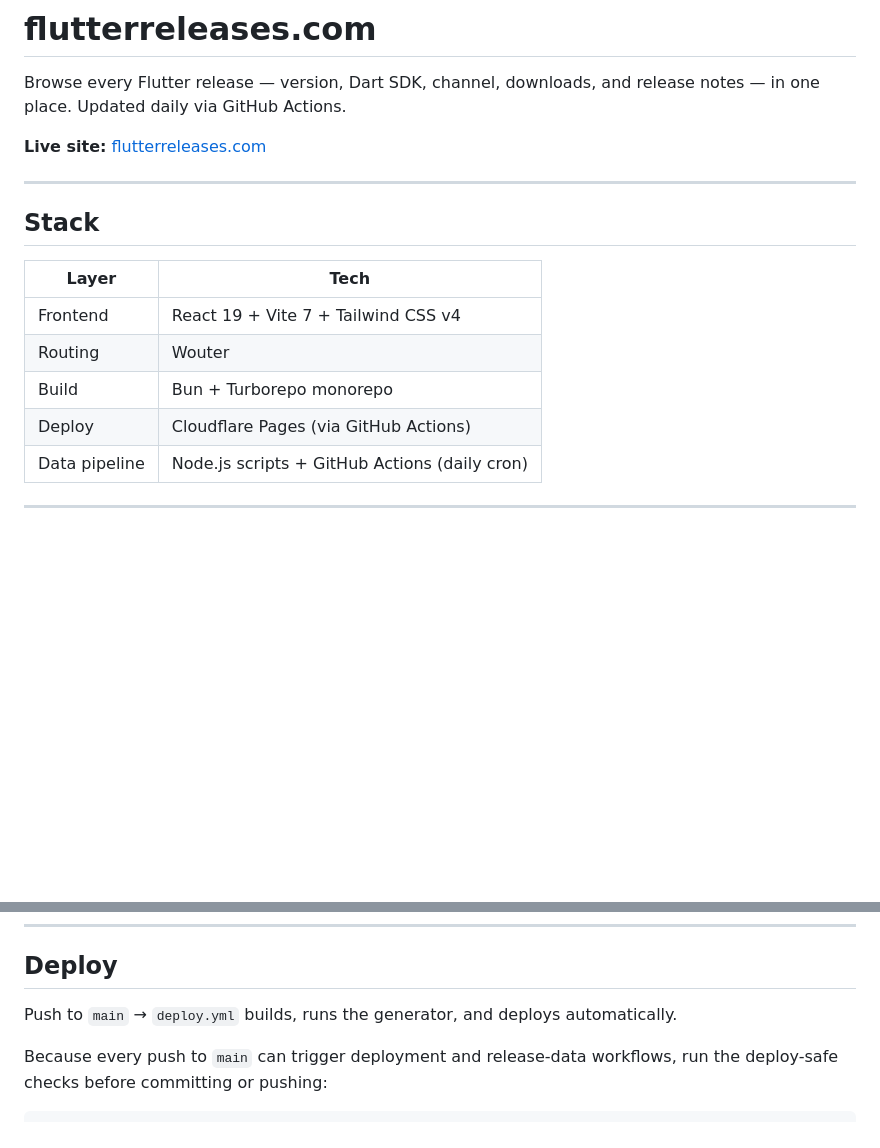
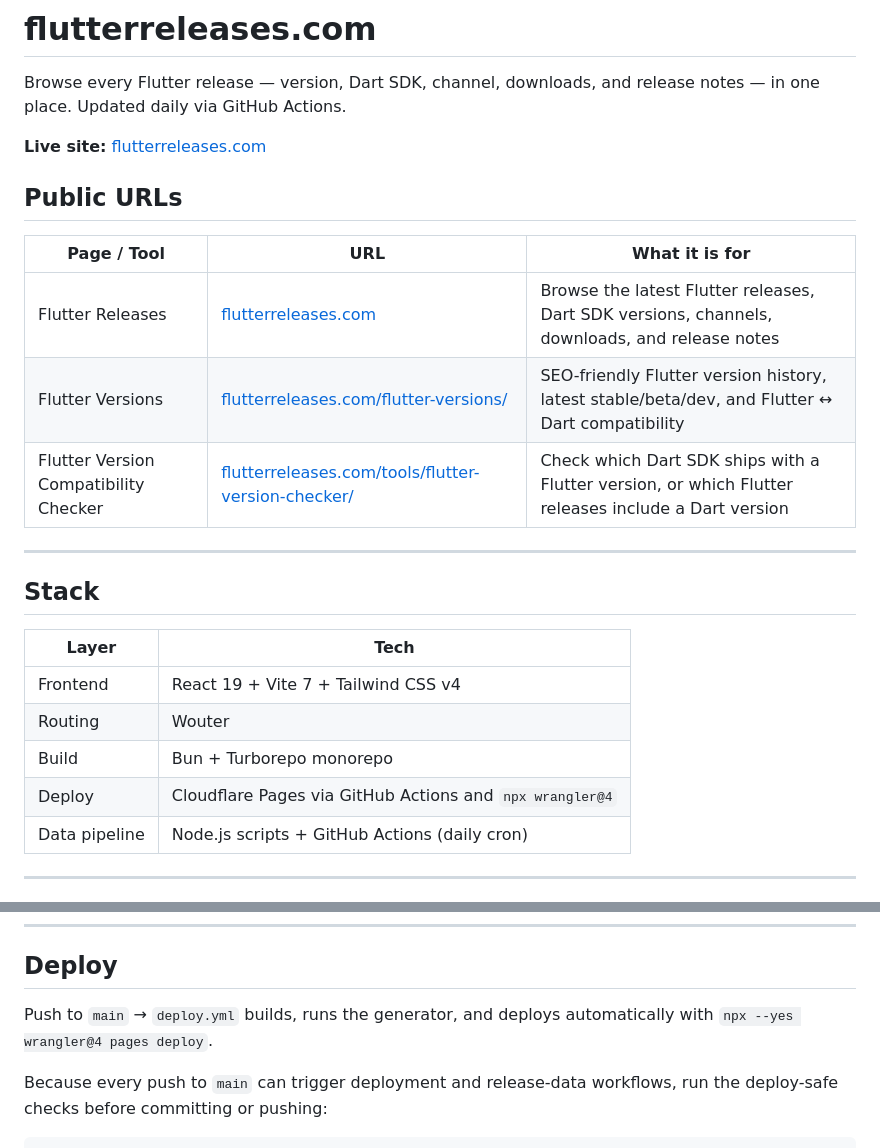
Before and after one commit to shankarmadeshvaran/flutterreleases.com, a Markdown page: README.md, 2 parts joined by grey strips. GitHub-like rendering; blank space fills up the shorter version.

Commit message:
docs: add public site links to README
Release notes:

- add public URLs for Flutter Releases, Flutter Versions, and Flutter Version Compatibility Checker

- update deploy wording to match the direct Wrangler deploy command

```diff
--- a/README.md
+++ b/README.md
@@ -3,6 +3,14 @@
 Browse every Flutter release — version, Dart SDK, channel, downloads, and release notes — in one place. Updated daily via GitHub Actions.
 
 **Live site:** [flutterreleases.com](https://flutterreleases.com)
+
+## Public URLs
+
+| Page / Tool | URL | What it is for |
+|---|---|---|
+| Flutter Releases | [flutterreleases.com](https://flutterreleases.com) | Browse the latest Flutter releases, Dart SDK versions, channels, downloads, and release notes |
+| Flutter Versions | [flutterreleases.com/flutter-versions/](https://flutterreleases.com/flutter-versions/) | SEO-friendly Flutter version history, latest stable/beta/dev, and Flutter ↔ Dart compatibility |
+| Flutter Version Compatibility Checker | [flutterreleases.com/tools/flutter-version-checker/](https://flutterreleases.com/tools/flutter-version-checker/) | Check which Dart SDK ships with a Flutter version, or which Flutter releases include a Dart version |
 
 ---
 
@@ -13,7 +21,7 @@ Browse every Flutter release — version, Dart SDK, channel, downloads, and rele
 | Frontend | React 19 + Vite 7 + Tailwind CSS v4 |
 | Routing | Wouter |
 | Build | Bun + Turborepo monorepo |
-| Deploy | Cloudflare Pages (via GitHub Actions) |
+| Deploy | Cloudflare Pages via GitHub Actions and `npx wrangler@4` |
 | Data pipeline | Node.js scripts + GitHub Actions (daily cron) |
 
 ---
@@ -187,7 +195,7 @@ The homepage links to `/flutter-versions/` through normal anchor links in the na
 
 ## Deploy
 
-Push to `main` → `deploy.yml` builds, runs the generator, and deploys automatically.
+Push to `main` → `deploy.yml` builds, runs the generator, and deploys automatically with `npx --yes wrangler@4 pages deploy`.
 
 Because every push to `main` can trigger deployment and release-data workflows, run the deploy-safe checks before committing or pushing:
 
```
